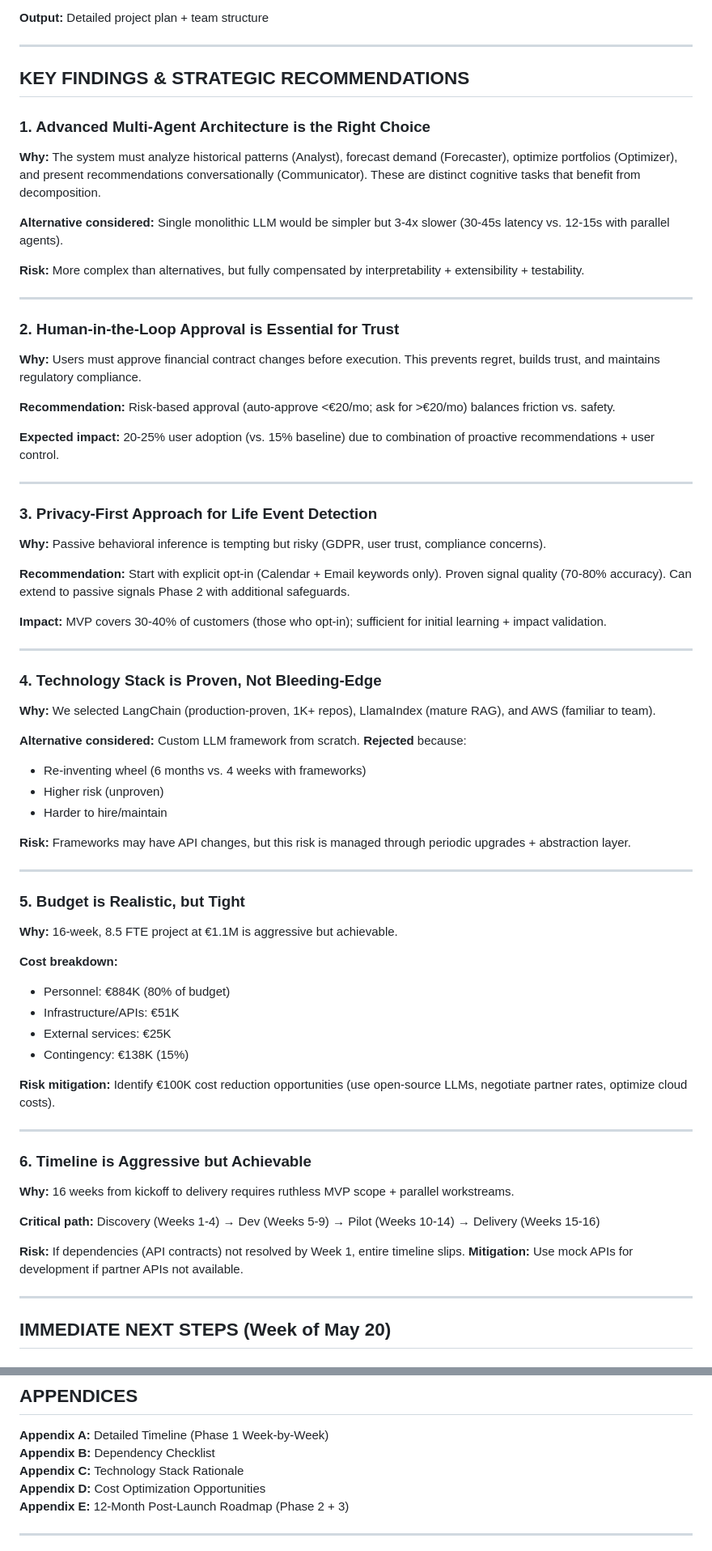
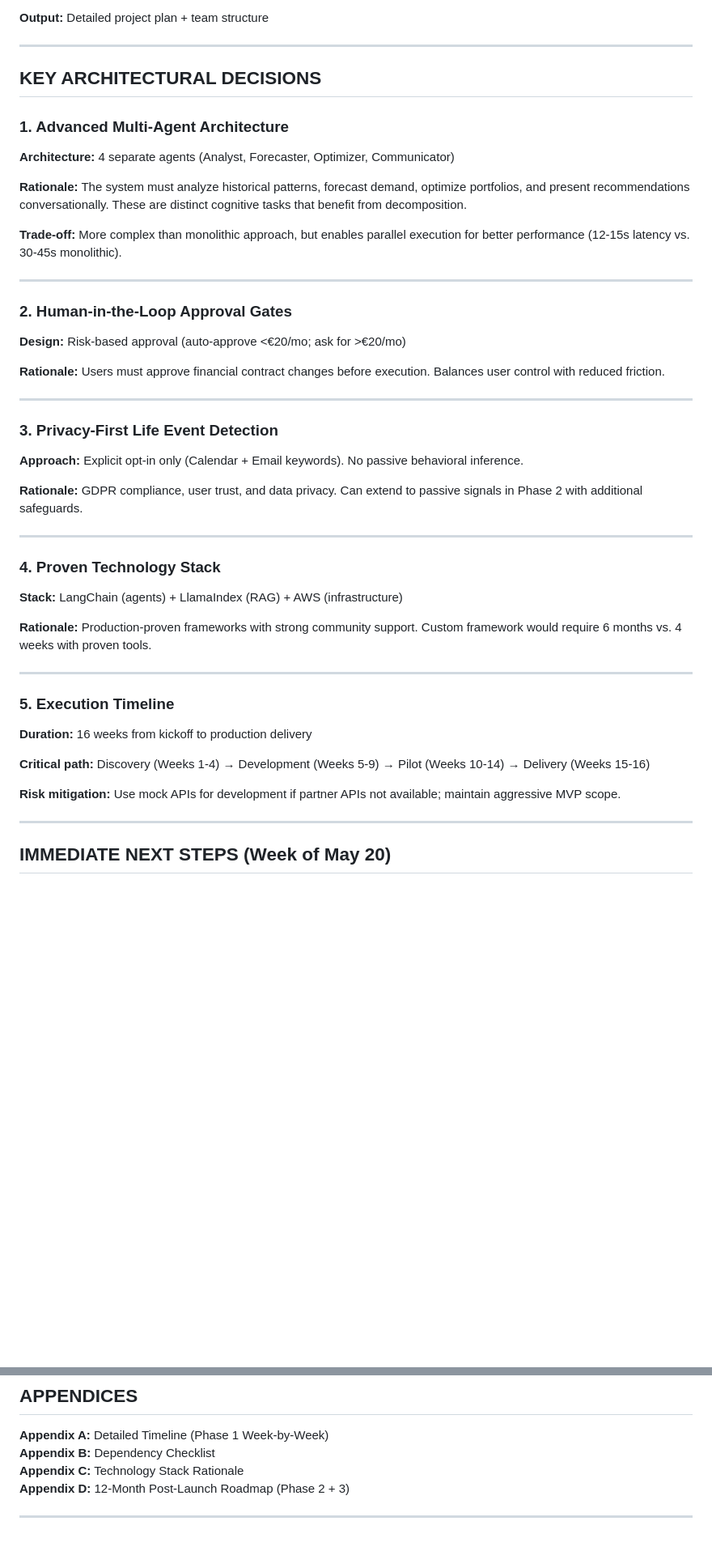
Before and after one commit to tjorgeo/AIIM_DB_mobility_advisior, a Markdown page: DELIVERABLES/DB-Mobility-Consulting-Summary.md, 2 parts joined by grey strips. Shown at 81% size. Rendered like a GitHub page; blank space fills up the shorter version.

Commit message:
Updated and removed budget stuff

```diff
--- a/DELIVERABLES/DB-Mobility-Consulting-Summary.md
+++ b/DELIVERABLES/DB-Mobility-Consulting-Summary.md
@@ -84,66 +83,44 @@ This engagement followed the **Senior Data Consultant methodology:**
 
 ---
 
-## KEY FINDINGS & STRATEGIC RECOMMENDATIONS
+## KEY ARCHITECTURAL DECISIONS
 
-### 1. Advanced Multi-Agent Architecture is the Right Choice
-**Why:** The system must analyze historical patterns (Analyst), forecast demand (Forecaster), optimize portfolios (Optimizer), and present recommendations conversationally (Communicator). These are distinct cognitive tasks that benefit from decomposition.
+### 1. Advanced Multi-Agent Architecture
+**Architecture:** 4 separate agents (Analyst, Forecaster, Optimizer, Communicator)
 
-**Alternative considered:** Single monolithic LLM would be simpler but 3-4x slower (30-45s latency vs. 12-15s with parallel agents).
+**Rationale:** The system must analyze historical patterns, forecast demand, optimize portfolios, and present recommendations conversationally. These are distinct cognitive tasks that benefit from decomposition.
 
-**Risk:** More complex than alternatives, but fully compensated by interpretability + extensibility + testability.
+**Trade-off:** More complex than monolithic approach, but enables parallel execution for better performance (12-15s latency vs. 30-45s monolithic).
 
 ---
 
-### 2. Human-in-the-Loop Approval is Essential for Trust
-**Why:** Users must approve financial contract changes before execution. This prevents regret, builds trust, and maintains regulatory compliance.
+### 2. Human-in-the-Loop Approval Gates
+**Design:** Risk-based approval (auto-approve <€20/mo; ask for >€20/mo)
 
-**Recommendation:** Risk-based approval (auto-approve <€20/mo; ask for >€20/mo) balances friction vs. safety.
-
-**Expected impact:** 20-25% user adoption (vs. 15% baseline) due to combination of proactive recommendations + user control.
+**Rationale:** Users must approve financial contract changes before execution. Balances user control with reduced friction.
 
 ---
 
-### 3. Privacy-First Approach for Life Event Detection
-**Why:** Passive behavioral inference is tempting but risky (GDPR, user trust, compliance concerns).
+### 3. Privacy-First Life Event Detection
+**Approach:** Explicit opt-in only (Calendar + Email keywords). No passive behavioral inference.
 
-**Recommendation:** Start with explicit opt-in (Calendar + Email keywords only). Proven signal quality (70-80% accuracy). Can extend to passive signals Phase 2 with additional safeguards.
-
-**Impact:** MVP covers 30-40% of customers (those who opt-in); sufficient for initial learning + impact validation.
+**Rationale:** GDPR compliance, user trust, and data privacy. Can extend to passive signals in Phase 2 with additional safeguards.
 
 ---
 
-### 4. Technology Stack is Proven, Not Bleeding-Edge
-**Why:** We selected LangChain (production-proven, 1K+ repos), LlamaIndex (mature RAG), and AWS (familiar to team).
+### 4. Proven Technology Stack
+**Stack:** LangChain (agents) + LlamaIndex (RAG) + AWS (infrastructure)
 
-**Alternative considered:** Custom LLM framework from scratch. **Rejected** because:
-- Re-inventing wheel (6 months vs. 4 weeks with frameworks)
-- Higher risk (unproven)
-- Harder to hire/maintain
-
-**Risk:** Frameworks may have API changes, but this risk is managed through periodic upgrades + abstraction layer.
+**Rationale:** Production-proven frameworks with strong community support. Custom framework would require 6 months vs. 4 weeks with proven tools.
 
 ---
 
-### 5. Budget is Realistic, but Tight
-**Why:** 16-week, 8.5 FTE project at €1.1M is aggressive but achievable.
+### 5. Execution Timeline
+**Duration:** 16 weeks from kickoff to production delivery
 
-**Cost breakdown:**
-- Personnel: €884K (80% of budget)
-- Infrastructure/APIs: €51K
-- External services: €25K
-- Contingency: €138K (15%)
+**Critical path:** Discovery (Weeks 1-4) → Development (Weeks 5-9) → Pilot (Weeks 10-14) → Delivery (Weeks 15-16)
 
-**Risk mitigation:** Identify €100K cost reduction opportunities (use open-source LLMs, negotiate partner rates, optimize cloud costs).
-
----
-
-### 6. Timeline is Aggressive but Achievable
-**Why:** 16 weeks from kickoff to delivery requires ruthless MVP scope + parallel workstreams.
-
-**Critical path:** Discovery (Weeks 1-4) → Dev (Weeks 5-9) → Pilot (Weeks 10-14) → Delivery (Weeks 15-16)
-
-**Risk:** If dependencies (API contracts) not resolved by Week 1, entire timeline slips. **Mitigation:** Use mock APIs for development if partner APIs not available.
+**Risk mitigation:** Use mock APIs for development if partner APIs not available; maintain aggressive MVP scope.
 
 ---
 
@@ -418,8 +390,7 @@ This engagement followed the **Senior Data Consultant methodology:**
 **Appendix A:** Detailed Timeline (Phase 1 Week-by-Week)
 **Appendix B:** Dependency Checklist
 **Appendix C:** Technology Stack Rationale
-**Appendix D:** Cost Optimization Opportunities
-**Appendix E:** 12-Month Post-Launch Roadmap (Phase 2 + 3)
+**Appendix D:** 12-Month Post-Launch Roadmap (Phase 2 + 3)
 
 ---
 
```
Also changed, not shown: other parts of DELIVERABLES/DB-Mobility-Consulting-Summary.md (+28 -34 lines), DELIVERABLES/DB-Mobility-Project-Charter.md (+5 -28 lines).
